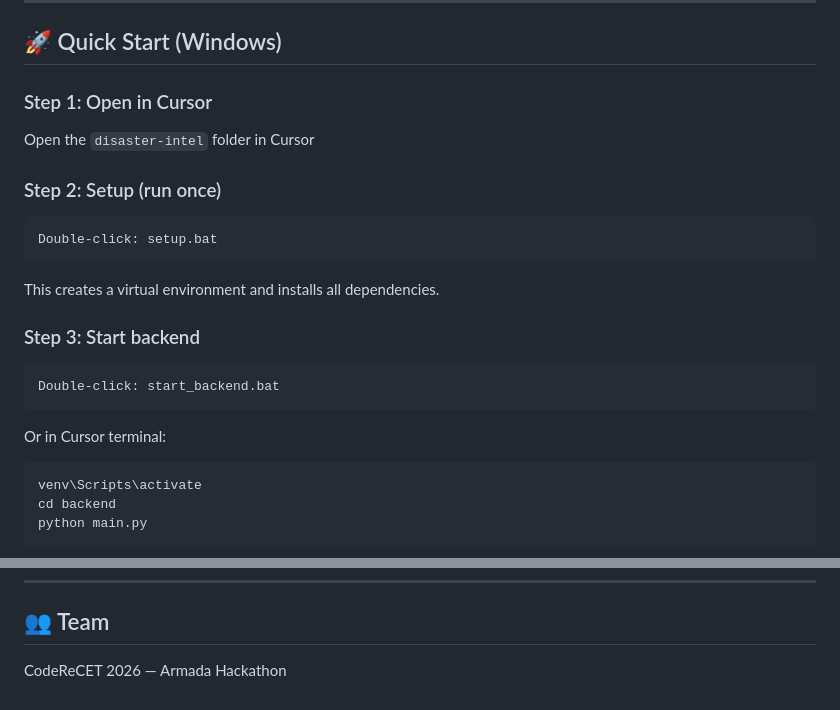
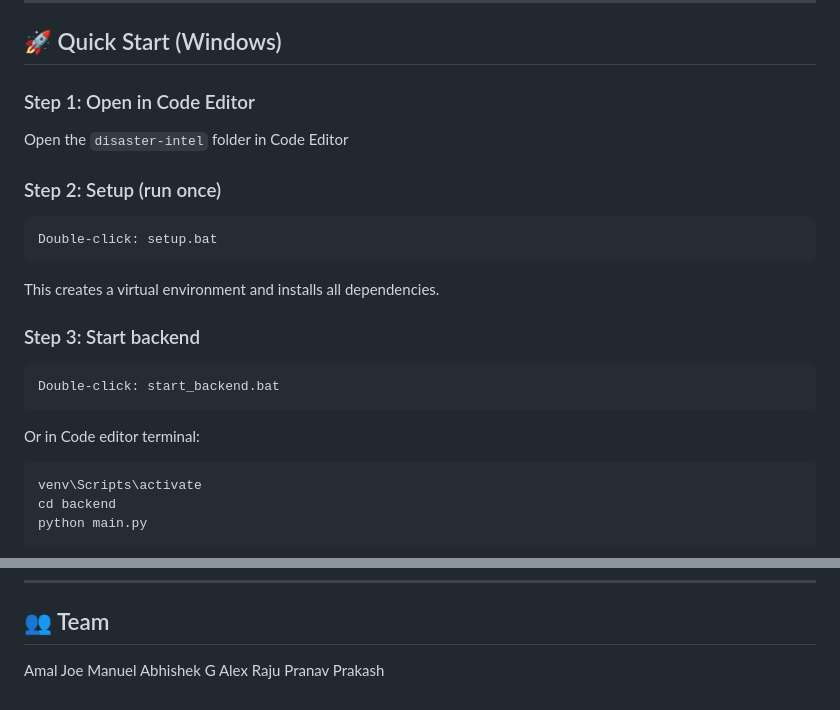
Before and after one commit to Amal-Joe-Manuel/Disaster_Intel, a Markdown page: README.md, 2 parts joined by grey strips. GitHub-like rendering.

Commit message:
Revise README for setup instructions and team details
Updated instructions to reflect opening in a code editor instead of Cursor and added team member names.

````diff
--- a/README.md
+++ b/README.md
@@ -35,8 +35,8 @@ disaster-intel/
 
 ## 🚀 Quick Start (Windows)
 
-### Step 1: Open in Cursor
-Open the `disaster-intel` folder in Cursor
+### Step 1: Open in Code Editor
+Open the `disaster-intel` folder in Code Editor
 
 ### Step 2: Setup (run once)
 ```
@@ -48,7 +48,7 @@ This creates a virtual environment and installs all dependencies.
 ```
 Double-click: start_backend.bat
 ```
-Or in Cursor terminal:
+Or in Code editor terminal:
 ```bash
 venv\Scripts\activate
 cd backend
@@ -139,4 +139,7 @@ Severity:
 ---
 
 ## 👥 Team
-CodeReCET 2026 — Armada Hackathon
+Amal Joe Manuel
+Abhishek G
+Alex Raju
+Pranav Prakash
````
